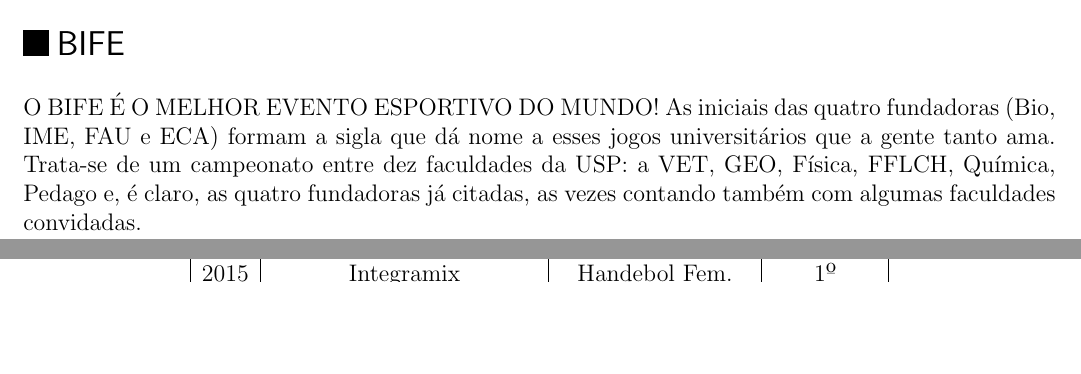
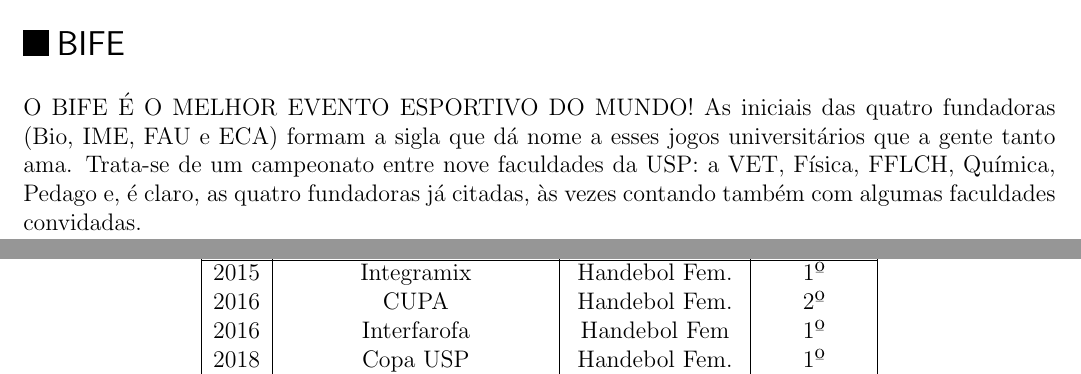
Before and after one commit to Kazuo256/guiadobixo, a LaTeX document (src/GuiaDoBixo.tex, which reads src/atletica.tex): two parts of pages 20 and 22 of 120 before the commit and two parts of pages 20 and 23 of 120 after it, joined at a grey line, cut so that both start at the same text, the shorter picture padded with empty space. Compiled offline with pdfLaTeX.

Commit message:
Update atletica.tex
Geo não é mais instituto fixo do bife e a tabela de títulos estava cortada, tentei consertar.

```diff
--- a/src/atletica.tex
+++ b/src/atletica.tex
@@ -174,9 +174,9 @@
 
 O BIFE É O MELHOR EVENTO ESPORTIVO DO MUNDO! As iniciais das quatro fundadoras
 (Bio, IME, FAU e ECA) formam a sigla que dá nome a esses jogos universitários
-que a gente tanto ama. Trata-se de um campeonato entre dez faculdades da USP:
-a VET, GEO, Física, FFLCH, Química, Pedago e, é claro, as quatro fundadoras já
-citadas, as vezes contando também com algumas faculdades convidadas.
+que a gente tanto ama. Trata-se de um campeonato entre nove faculdades da USP:
+a VET, Física, FFLCH, Química, Pedago e, é claro, as quatro fundadoras já
+citadas, às vezes contando também com algumas faculdades convidadas.
 
 Funciona assim: em um determinado feriado, pessoas que jogam, torcem, festejam e
 simpatizam se deslocam até alguma cidade do interior do Estado de SP. A cidade nos
@@ -310,6 +306,10 @@
   \hline
   Ano & Campeonato & Modalidade & Colocação\\
   \hline
+    2015 & Integramix     & Handebol Fem.   & 1º\\
+    2016 & CUPA           & Handebol Fem.   & 2º\\
+    2016 & Interfarofa    & Handebol Fem    & 1º\\
+    2018 & Copa USP       & Handebol Fem.   & 1º\\
     2006 & Jogos da Liga  & Handebol Masc.  & 2º\\
     2009 & Copa USP       & Handebol Masc.  & 1º\\
     2012 & Copa USP       & Handebol Masc.  & 2º\\
```
Also changed, not shown: src/atletica.tex (4 more changed lines).
